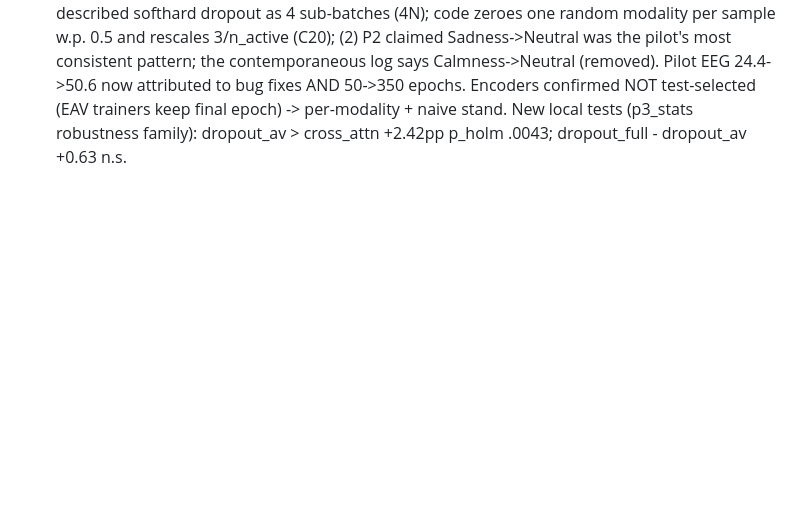
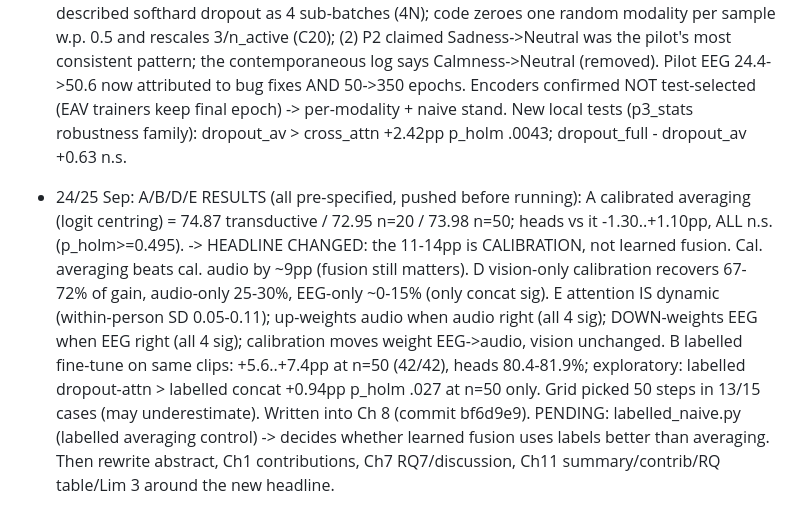
Before and after one commit to shafinmuffinn/thesis_p2, a Markdown page: P3_PLAN.md, the part around the change. Rendered like a GitHub page; blank space fills up the shorter version.

Commit message:
plan: log A/B/D/E results and the changed headline
Co-Authored-By: Claude Opus 5.5 <noreply@anthropic.com>

```diff
--- a/P3_PLAN.md
+++ b/P3_PLAN.md
@@ -202,3 +202,21 @@ Block 1 order now: calibration_study (M) -> identity probe (M) -> alignment (M)
   test-selected (EAV trainers keep final epoch) -> per-modality + naive stand.
   New local tests (p3_stats robustness family): dropout_av > cross_attn +2.42pp
   p_holm .0043; dropout_full - dropout_av +0.63 n.s.
+
+- 24/25 Sep: A/B/D/E RESULTS (all pre-specified, pushed before running):
+  A calibrated averaging (logit centring) = 74.87 transductive / 72.95 n=20 /
+    73.98 n=50; heads vs it -1.30..+1.10pp, ALL n.s. (p_holm>=0.495). ->
+    HEADLINE CHANGED: the 11-14pp is CALIBRATION, not learned fusion.
+    Cal. averaging beats cal. audio by ~9pp (fusion still matters).
+  D vision-only calibration recovers 67-72% of gain, audio-only 25-30%,
+    EEG-only ~0-15% (only concat sig).
+  E attention IS dynamic (within-person SD 0.05-0.11); up-weights audio when
+    audio right (all 4 sig); DOWN-weights EEG when EEG right (all 4 sig);
+    calibration moves weight EEG->audio, vision unchanged.
+  B labelled fine-tune on same clips: +5.6..+7.4pp at n=50 (42/42), heads
+    80.4-81.9%; exploratory: labelled dropout-attn > labelled concat +0.94pp
+    p_holm .027 at n=50 only. Grid picked 50 steps in 13/15 cases (may underestimate).
+  Written into Ch 8 (commit bf6d9e9). PENDING: labelled_naive.py (labelled
+    averaging control) -> decides whether learned fusion uses labels better
+    than averaging. Then rewrite abstract, Ch1 contributions, Ch7 RQ7/discussion,
+    Ch11 summary/contrib/RQ table/Lim 3 around the new headline.
```
